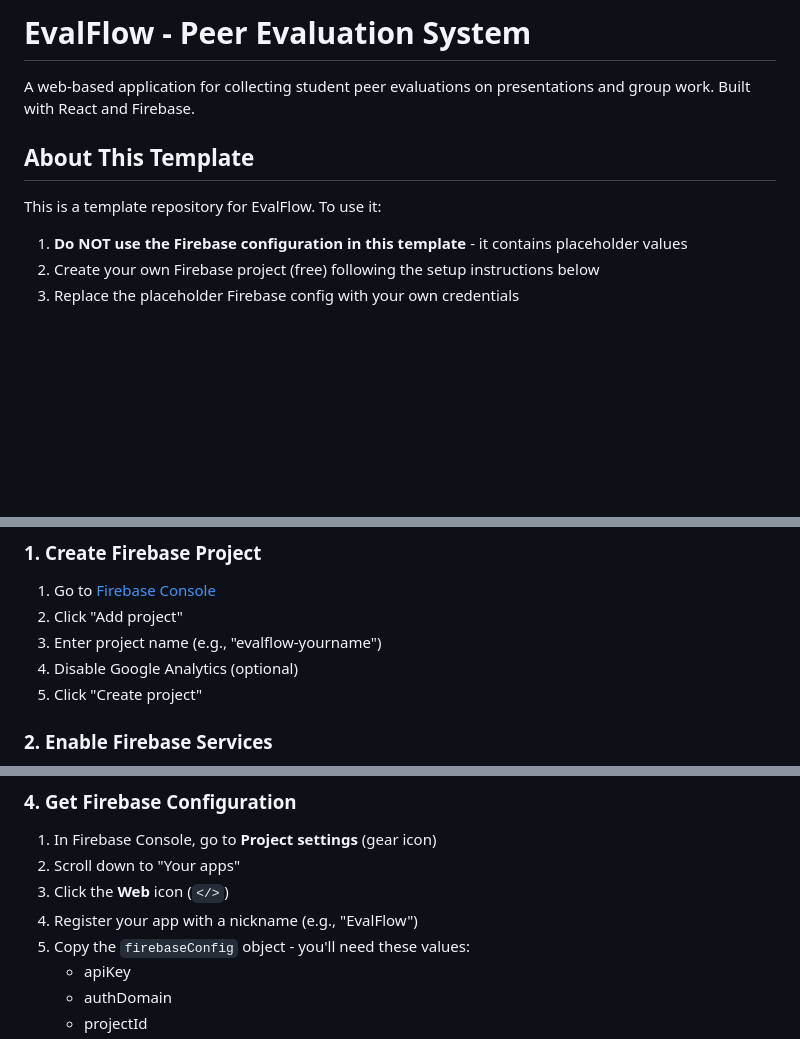
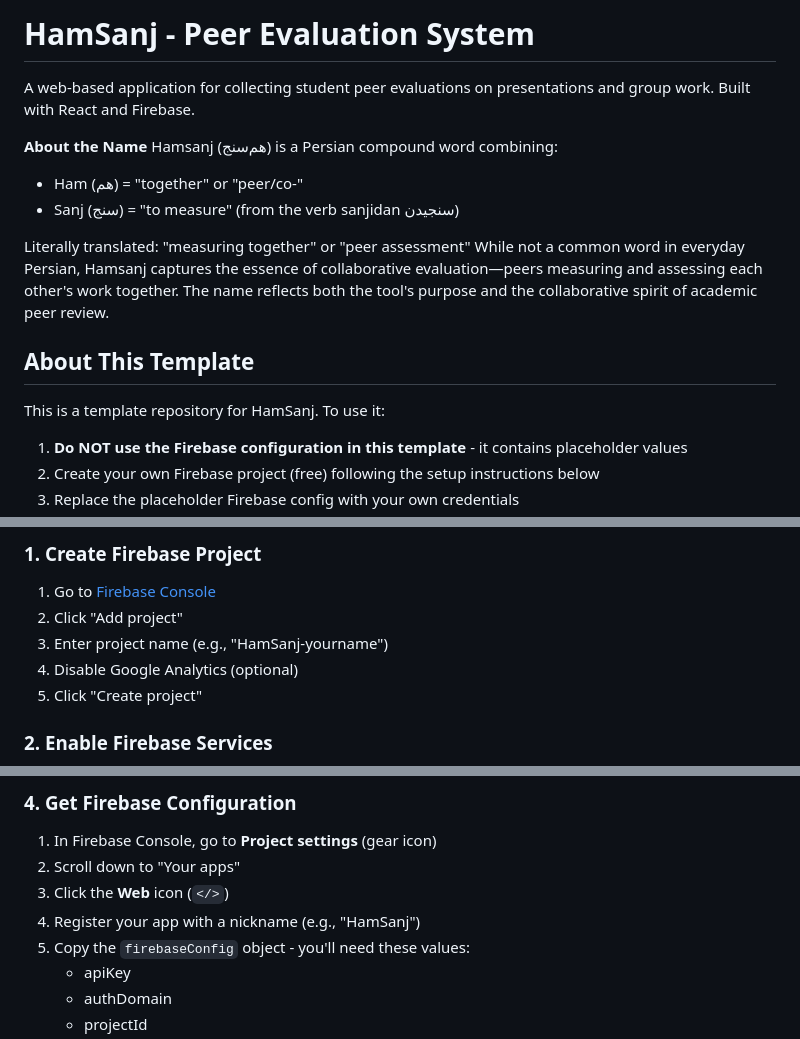
Before and after one commit to saharnazb/HamSanj, a Markdown page: README.md, 3 parts joined by grey strips. Drawn GitHub-style; blank space fills up the shorter version.

```diff
--- a/README.md
+++ b/README.md
@@ -1,10 +1,19 @@
-# EvalFlow - Peer Evaluation System
+# HamSanj - Peer Evaluation System
 
 A web-based application for collecting student peer evaluations on presentations and group work. Built with React and Firebase.
 
+**About the Name**
+Hamsanj (هم‌سنج) is a Persian compound word combining:
+- Ham (هم) = "together" or "peer/co-"
+- Sanj (سنج) = "to measure" (from the verb sanjidan سنجیدن)
+
+Literally translated: "measuring together" or "peer assessment"
+While not a common word in everyday Persian, Hamsanj captures the essence of collaborative evaluation—peers measuring and assessing each other's work together. The name reflects both the tool's purpose and the collaborative spirit of academic peer review.
+
+
 ## About This Template
 
-This is a template repository for EvalFlow. To use it:
+This is a template repository for HamSanj. To use it:
 
 1. **Do NOT use the Firebase configuration in this template** - it contains placeholder values
 2. Create your own Firebase project (free) following the setup instructions below
@@ -54,7 +63,7 @@ This is a template repository for EvalFlow. To use it:
 
 1. Go to [Firebase Console](https://console.firebase.google.com/)
 2. Click "Add project"
-3. Enter project name (e.g., "evalflow-yourname")
+3. Enter project name (e.g., "HamSanj-yourname")
 4. Disable Google Analytics (optional)
 5. Click "Create project"
 
@@ -126,7 +135,7 @@ service cloud.firestore {
 1. In Firebase Console, go to **Project settings** (gear icon)
 2. Scroll down to "Your apps"
 3. Click the **Web** icon (`</>`)
-4. Register your app with a nickname (e.g., "EvalFlow")
+4. Register your app with a nickname (e.g., "HamSanj")
 5. Copy the `firebaseConfig` object - you'll need these values:
    - apiKey
    - authDomain
```
Also changed, not shown: other parts of README.md (+1 -1 lines).
